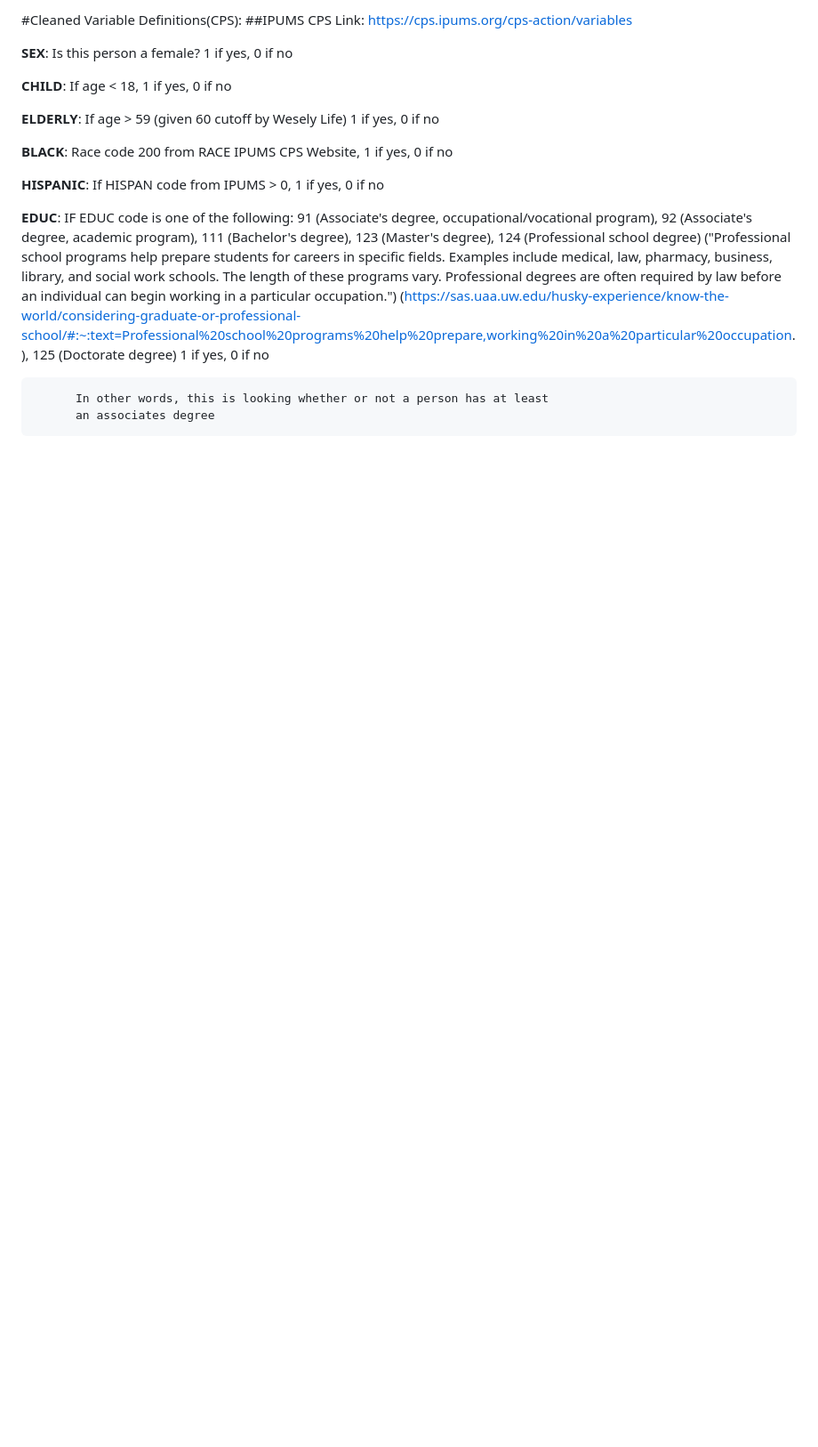
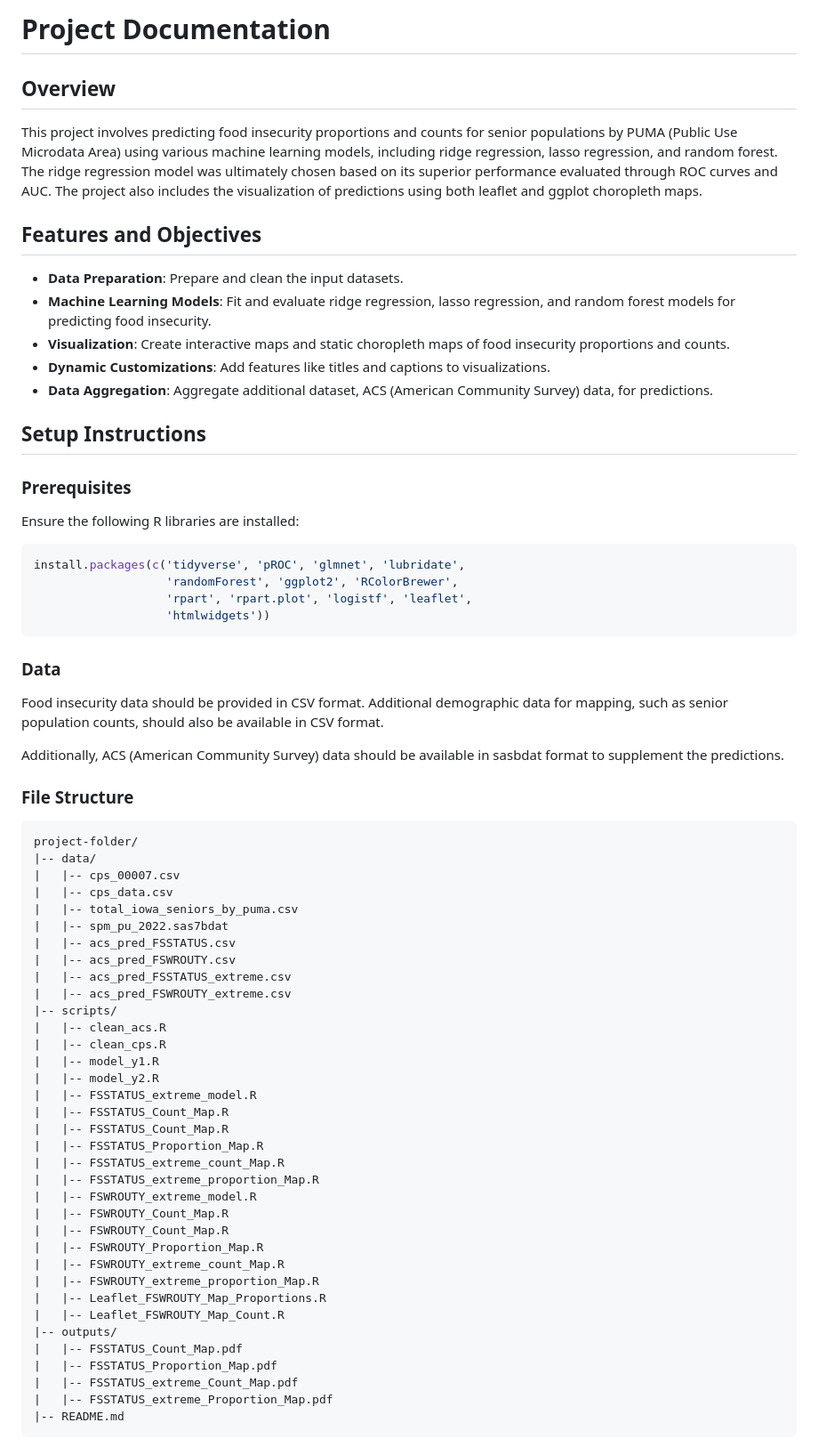
Before and after one commit to bridgetbrombach/Iowa-Food-Insecurity-Project, a Markdown page: README.md, the part around one of its changes. Shown at 89% size. GitHub-like rendering; blank space fills up the shorter version.

Commit message:
read me and data definition md files

````diff
--- a/README.md
+++ b/README.md
@@ -1,31 +1,73 @@
-#Cleaned Variable Definitions(CPS):
-##IPUMS CPS Link: https://cps.ipums.org/cps-action/variables
+# Project Documentation
 
-**SEX**: Is this person a female? 1 if yes, 0 if no
+## Overview
 
-**CHILD**: If age < 18, 1 if yes, 0 if no
+This project involves predicting food insecurity proportions and counts for senior populations by PUMA (Public Use Microdata Area) using various machine learning models, including ridge regression, lasso regression, and random forest. The ridge regression model was ultimately chosen based on its superior performance evaluated through ROC curves and AUC. The project also includes the visualization of predictions using both leaflet and ggplot choropleth maps.
 
-**ELDERLY**: If age > 59 (given 60 cutoff by Wesely Life) 1 if yes, 0 if no
+## Features and Objectives
 
-**BLACK**: Race code 200 from RACE IPUMS CPS Website, 1 if yes, 0 if no
+- **Data Preparation**: Prepare and clean the input datasets.
+- **Machine Learning Models**: Fit and evaluate ridge regression, lasso regression, and random forest models for predicting food insecurity.
+- **Visualization**: Create interactive maps and static choropleth maps of food insecurity proportions and counts.
+- **Dynamic Customizations**: Add features like titles and captions to visualizations.
+- **Data Aggregation**: Aggregate additional dataset, ACS (American Community Survey) data, for predictions.
 
-**HISPANIC**: If HISPAN code from IPUMS > 0, 1 if yes, 0 if no
+## Setup Instructions
 
-**EDUC**: IF EDUC code is one of the following:
-                      91 (Associate's degree, occupational/vocational program),
-                      92 (Associate's degree, academic program),
-                      111 (Bachelor's degree),
-                      123 (Master's degree),
-                      124 (Professional school degree)
-                          ("Professional school programs help prepare students
-                          for careers in specific fields. Examples include medical,
-                          law, pharmacy, business, library, and social work schools.
-                          The length of these programs vary. Professional degrees
-                          are often required by law before an individual can
-                          begin working in a particular occupation.")
-                          (https://sas.uaa.uw.edu/husky-experience/know-the-world/considering-graduate-or-professional-school/#:~:text=Professional%20school%20programs%20help%20prepare,working%20in%20a%20particular%20occupation.),
-                      125 (Doctorate degree)
-            1 if yes, 0 if no
+### Prerequisites
 
-          In other words, this is looking whether or not a person has at least
-          an associates degree
+Ensure the following R libraries are installed:
+
+```r
+install.packages(c('tidyverse', 'pROC', 'glmnet', 'lubridate',
+                   'randomForest', 'ggplot2', 'RColorBrewer',
+                   'rpart', 'rpart.plot', 'logistf', 'leaflet',
+                   'htmlwidgets'))
+```
+
+### Data
+
+Food insecurity data should be provided in CSV format. Additional demographic data for mapping, such as senior population counts, should also be available in CSV format.
+
+Additionally, ACS (American Community Survey) data should be available in sasbdat format to supplement the predictions.
+
+### File Structure
+
+```
+project-folder/
+|-- data/
+|   |-- cps_00007.csv
+|   |-- cps_data.csv
+|   |-- total_iowa_seniors_by_puma.csv
+|   |-- spm_pu_2022.sas7bdat
+|   |-- acs_pred_FSSTATUS.csv
+|   |-- acs_pred_FSWROUTY.csv
+|   |-- acs_pred_FSSTATUS_extreme.csv
+|   |-- acs_pred_FSWROUTY_extreme.csv
+|-- scripts/
+|   |-- clean_acs.R
+|   |-- clean_cps.R
+|   |-- model_y1.R
+|   |-- model_y2.R
+|   |-- FSSTATUS_extreme_model.R
+|   |-- FSSTATUS_Count_Map.R
+|   |-- FSSTATUS_Count_Map.R
+|   |-- FSSTATUS_Proportion_Map.R
+|   |-- FSSTATUS_extreme_count_Map.R
+|   |-- FSSTATUS_extreme_proportion_Map.R
+|   |-- FSWROUTY_extreme_model.R
+|   |-- FSWROUTY_Count_Map.R
+|   |-- FSWROUTY_Count_Map.R
+|   |-- FSWROUTY_Proportion_Map.R
+|   |-- FSWROUTY_extreme_count_Map.R
+|   |-- FSWROUTY_extreme_proportion_Map.R
+|   |-- Leaflet_FSWROUTY_Map_Proportions.R
+|   |-- Leaflet_FSWROUTY_Map_Count.R
+|-- outputs/
+|   |-- FSSTATUS_Count_Map.pdf
+|   |-- FSSTATUS_Proportion_Map.pdf
+|   |-- FSSTATUS_extreme_Count_Map.pdf
+|   |-- FSSTATUS_extreme_Proportion_Map.pdf
+|-- README.md
+```
+
````
Also changed, not shown: other parts of README.md (+106 -122 lines), cps_variable_definitions.md (+28 -0 lines).
